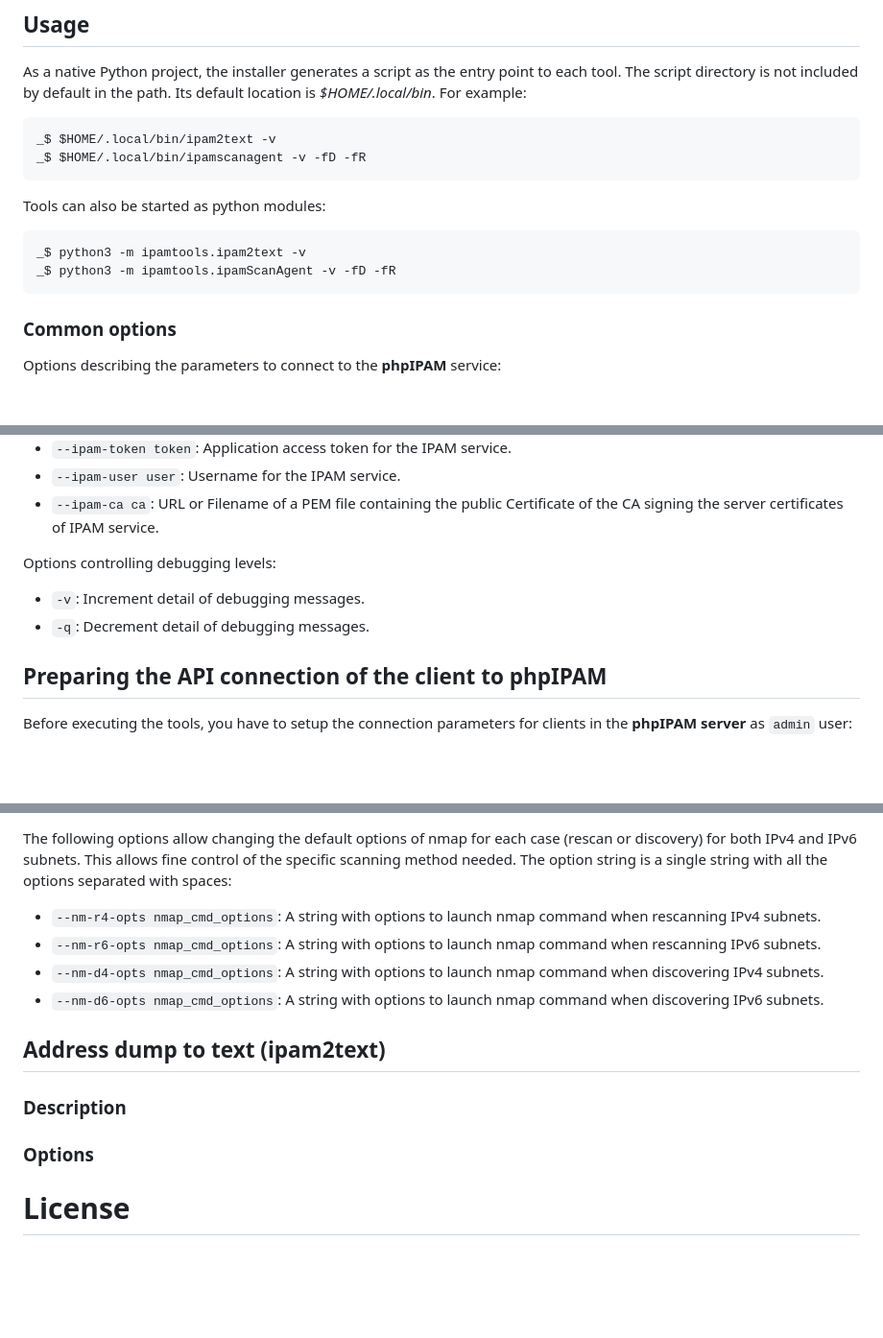
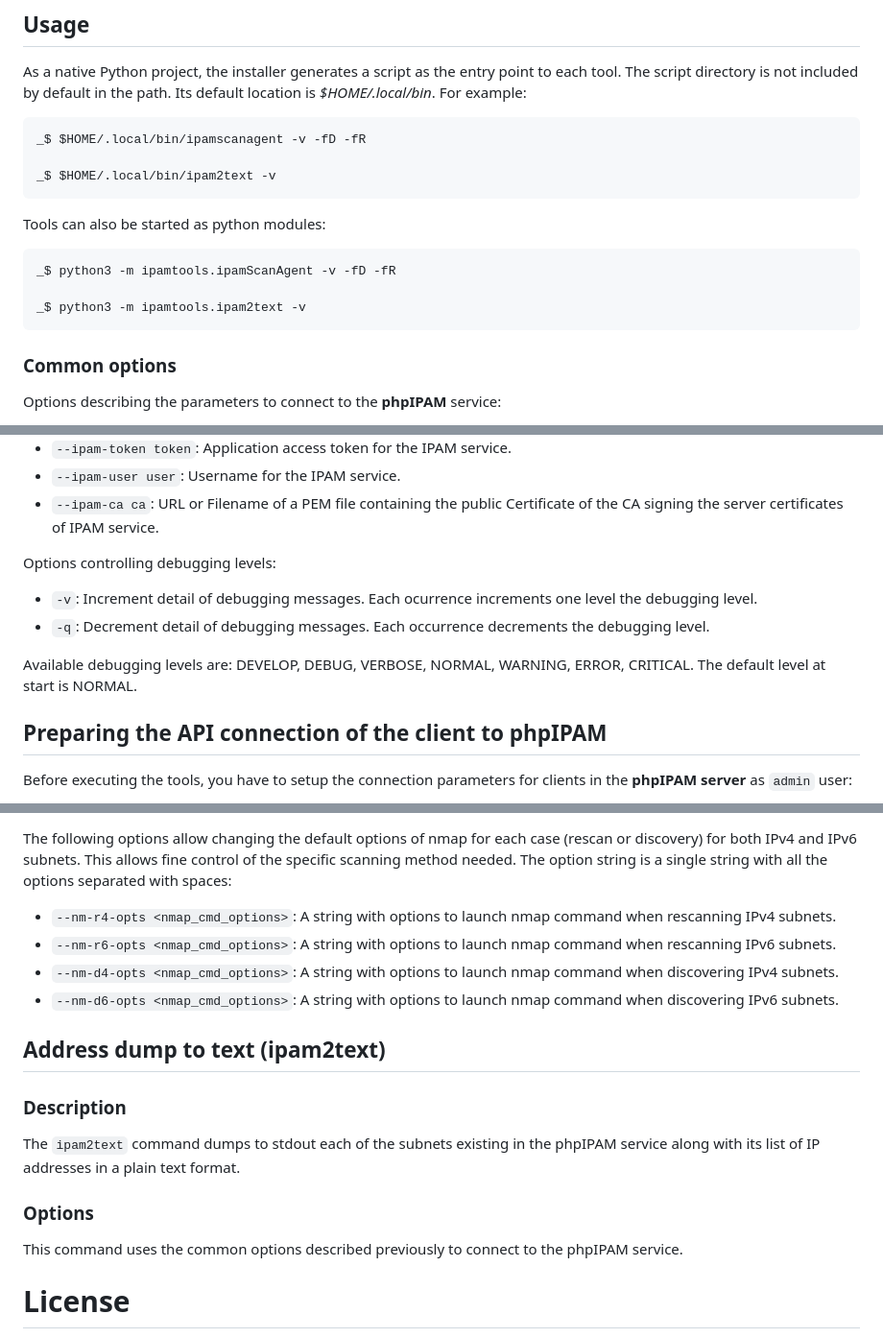
Before and after one commit to gpt-uma/ipamtools, a Markdown page: README.md, 3 parts joined by grey strips. Shown: that part at 96% size. Rendered like a GitHub page; blank space fills up the shorter version.

````diff
--- a/README.md
+++ b/README.md
@@ -23,14 +23,16 @@ pip install ipamtools
 
 As a native Python project, the installer generates a script as the entry point to each tool. The script directory is not included by default in the path. Its default location is *$HOME/.local/bin*. For example:
 ```bash
+_$ $HOME/.local/bin/ipamscanagent -v -fD -fR
+
 _$ $HOME/.local/bin/ipam2text -v
-_$ $HOME/.local/bin/ipamscanagent -v -fD -fR
 ```
 
 Tools can also be started as python modules:
 ```bash
+_$ python3 -m ipamtools.ipamScanAgent -v -fD -fR
+
 _$ python3 -m ipamtools.ipam2text -v
-_$ python3 -m ipamtools.ipamScanAgent -v -fD -fR
 ```
 
 ### Common options
@@ -43,8 +45,10 @@ Options describing the parameters to connect to the **phpIPAM** service:
   * `--ipam-ca ca`:         URL or Filename of a PEM file containing the public Certificate of the CA signing the server certificates of IPAM service.
 
 Options controlling debugging levels:
-  * `-v`: Increment detail of debugging messages.
-  * `-q`: Decrement detail of debugging messages.
+  * `-v`: Increment detail of debugging messages. Each ocurrence increments one level the debugging level.
+  * `-q`: Decrement detail of debugging messages. Each occurrence decrements the debugging level.
+
+  Available debugging levels are: DEVELOP, DEBUG, VERBOSE, NORMAL, WARNING, ERROR, CRITICAL. The default level at start is NORMAL.
 
 ## Preparing the API connection of the client to phpIPAM
 Before executing the tools, you have to setup the connection parameters for clients in the **phpIPAM server** as `admin` user:
@@ -82,22 +110,24 @@ The options are:
   * `-fD`:                   Force immediate discovery. Skips the discovery interval only once at the beginning of execution of this agent.
 
 The following options allow changing the default options of nmap for each case (rescan or discovery) for both IPv4 and IPv6 subnets. This allows fine control of the specific scanning method needed. The option string is a single string with all the options separated with spaces:
-  * `--nm-r4-opts nmap_cmd_options`:
+  * `--nm-r4-opts <nmap_cmd_options>`:
                         A string with options to launch nmap command when rescanning IPv4 subnets.
-  * `--nm-r6-opts nmap_cmd_options`:
+  * `--nm-r6-opts <nmap_cmd_options>`:
                         A string with options to launch nmap command when rescanning IPv6 subnets.
-  * `--nm-d4-opts nmap_cmd_options`:
+  * `--nm-d4-opts <nmap_cmd_options>`:
                         A string with options to launch nmap command when discovering IPv4 subnets.
-  * `--nm-d6-opts nmap_cmd_options`:
+  * `--nm-d6-opts <nmap_cmd_options>`:
                         A string with options to launch nmap command when discovering IPv6 subnets.
 
 ## Address dump to text (ipam2text)
 
 ### Description
 
+The `ipam2text` command dumps to stdout each of the subnets existing in the phpIPAM service along with its list of IP addresses in a plain text format.
 
 ### Options
 
+This command uses the common options described previously to connect to the phpIPAM service.
 
 # License
 This project is licensed under the MIT License - see the [LICENSE](LICENSE) file for details.
````
Also changed, not shown: other parts of README.md (+25 -1 lines).
